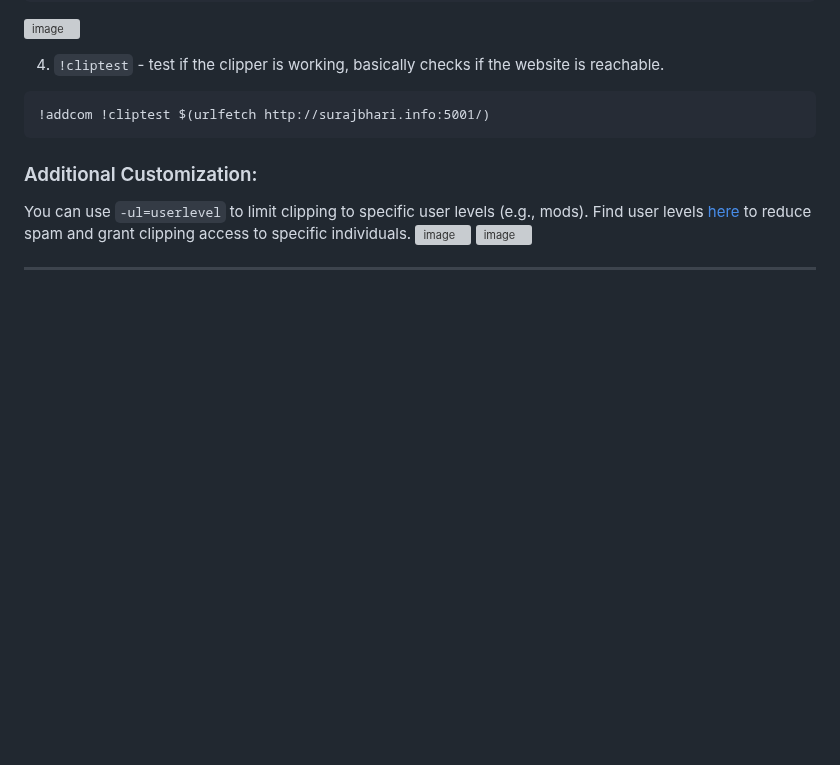
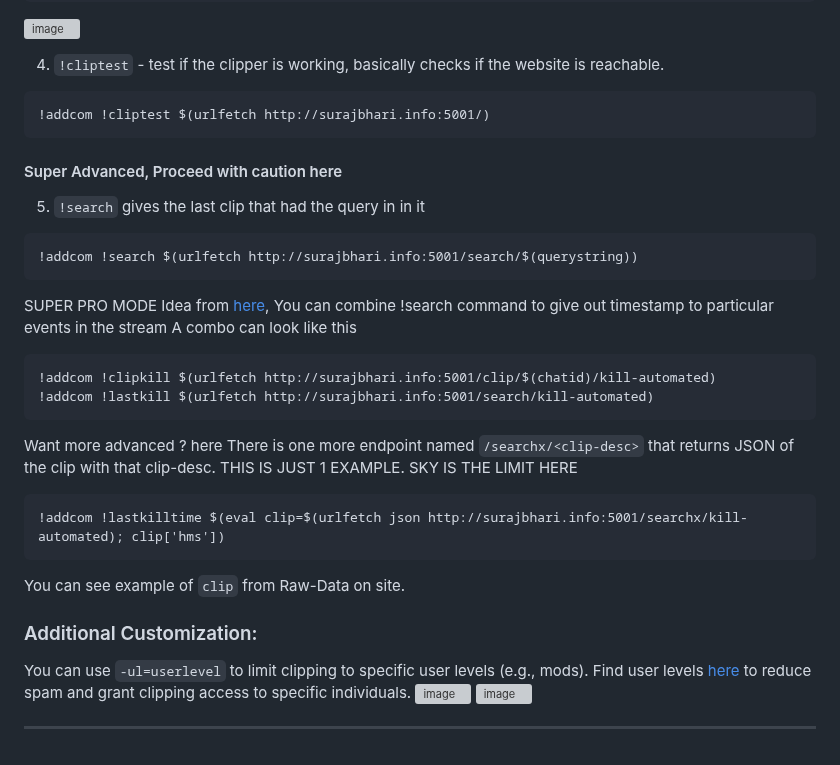
Before and after one commit to abhishek8911/streamsnip, a Markdown page: README.md, the part around the change. Drawn GitHub-style; blank space fills up the shorter version; grey boxes are pictures that could not be loaded.

Commit message:
Update README for search

````diff
--- a/README.md
+++ b/README.md
@@ -55,6 +55,26 @@ If you want to send a discord message. then I would need to add a webhook URL al
 ```markdown
 !addcom !cliptest $(urlfetch http://surajbhari.info:5001/)
 ```
+
+#### Super Advanced, Proceed with caution here
+5. `!search` gives the last clip that had the query in in it
+ ```markdown
+ !addcom !search $(urlfetch http://surajbhari.info:5001/search/$(querystring))
+```
+SUPER PRO MODE </br>
+Idea from [here](https://community.nightdev.com/t/clip-command-then-have-lastclip-automatically-update/35360), You can combine !search command to give out timestamp to particular events in the stream </br>
+A combo can look like this
+```
+!addcom !clipkill $(urlfetch http://surajbhari.info:5001/clip/$(chatid)/kill-automated)
+!addcom !lastkill $(urlfetch http://surajbhari.info:5001/search/kill-automated)
+```
+Want more advanced ? here </br>
+There is one more endpoint named `/searchx/<clip-desc>` that returns JSON of the clip with that clip-desc.</br>
+THIS IS JUST 1 EXAMPLE. SKY IS THE LIMIT HERE
+```
+!addcom !lastkilltime $(eval clip=$(urlfetch json http://surajbhari.info:5001/searchx/kill-automated); clip['hms'])
+```
+You can see example of `clip` from Raw-Data on site.
 ### Additional Customization:
 
 You can use `-ul=userlevel` to limit clipping to specific user levels (e.g., mods). Find user levels [here](https://docs.nightbot.tv/commands/commands#advanced-usage) to reduce spam and grant clipping access to specific individuals.  </br>
````
